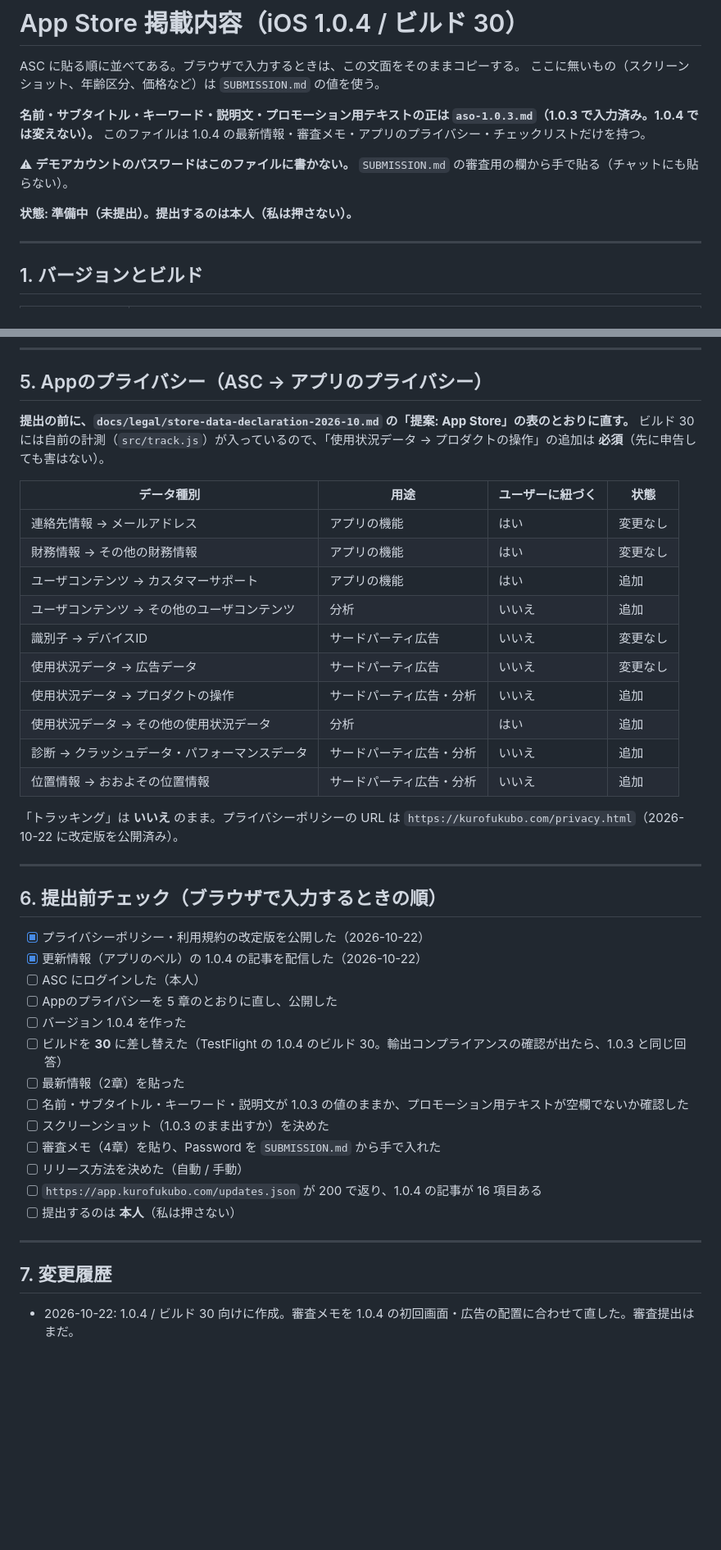
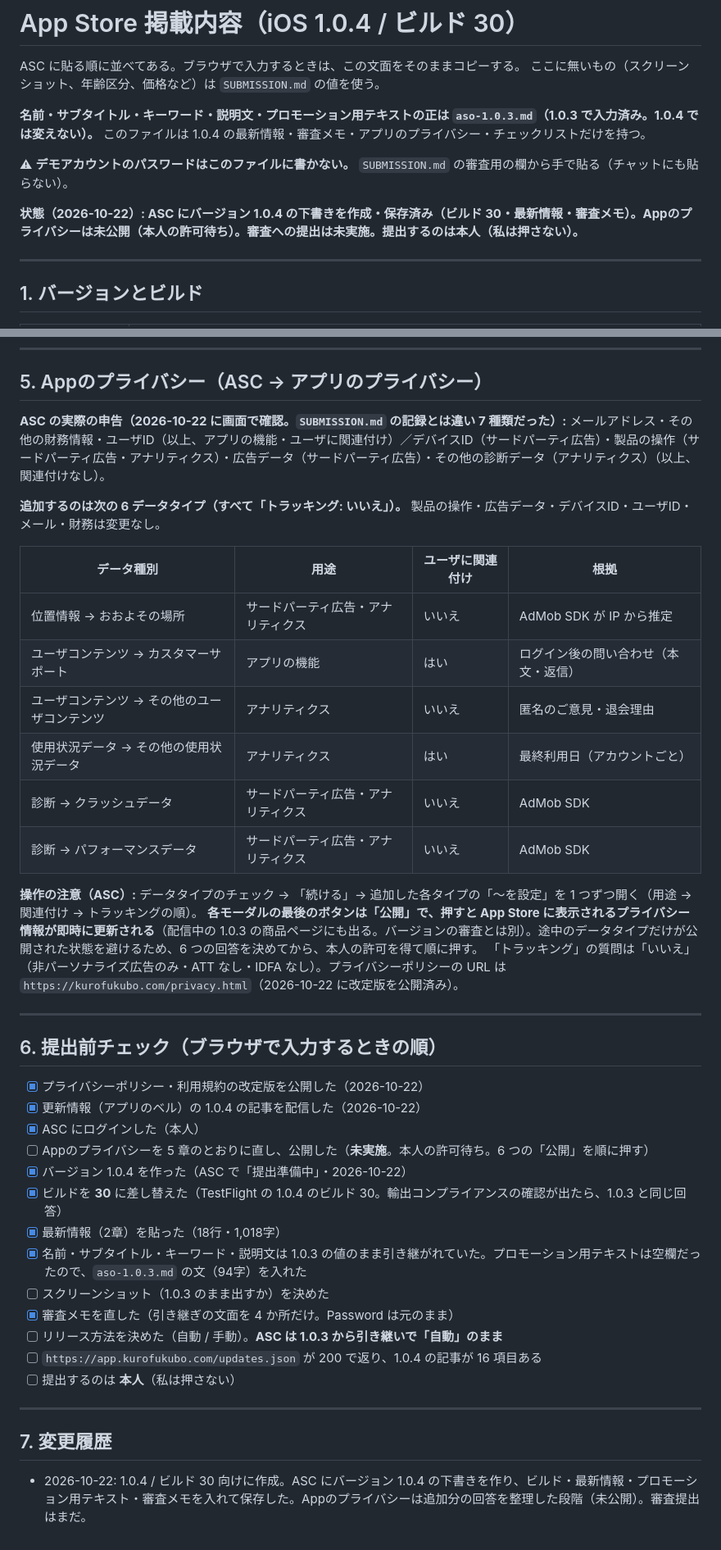
Before and after one commit to kou2852/kakiebo, a Markdown page: docs/appstore/store-1.0.4.md, 2 parts joined by grey strips. Shown at 82% size. GitHub-like rendering; blank space fills up the shorter version.

Commit message:
docs/appstore: 1.0.4 の ASC 下書きの状態と、Appのプライバシーの実際の申告・追加分を記録
Co-Authored-By: Claude Sonnet 5.5 <noreply@anthropic.com>
Claude-Session: https://claude.ai/code/session_01KGzQxG7QB5p8CK713xKc9i

```diff
--- a/docs/appstore/store-1.0.4.md
+++ b/docs/appstore/store-1.0.4.md
@@ -8,7 +8,7 @@ ASC に貼る順に並べてある。ブラウザで入力するときは、こ
 
 ⚠ **デモアカウントのパスワードはこのファイルに書かない。** `SUBMISSION.md` の審査用の欄から手で貼る（チャットにも貼らない）。
 
-**状態: 準備中（未提出）。提出するのは本人（私は押さない）。**
+**状態（2026-10-22）: ASC にバージョン 1.0.4 の下書きを作成・保存済み（ビルド 30・最新情報・審査メモ）。Appのプライバシーは未公開（本人の許可待ち）。審査への提出は未実施。提出するのは本人（私は押さない）。**
 
 ---
 
@@ -128,23 +130,22 @@ Notes for review:
 
 ## 5. Appのプライバシー（ASC → アプリのプライバシー）
 
-**提出の前に、`docs/legal/store-data-declaration-2026-10.md` の「提案: App Store」の表のとおりに直す。**
-ビルド 30 には自前の計測（`src/track.js`）が入っているので、「使用状況データ → プロダクトの操作」の追加は **必須**（先に申告しても害はない）。
+**ASC の実際の申告（2026-10-22 に画面で確認。`SUBMISSION.md` の記録とは違い 7 種類だった）:** メールアドレス・その他の財務情報・ユーザID（以上、アプリの機能・ユーザに関連付け）／デバイスID（サードパーティ広告）・製品の操作（サードパーティ広告・アナリティクス）・広告データ（サードパーティ広告）・その他の診断データ（アナリティクス）（以上、関連付けなし）。
 
-| データ種別 | 用途 | ユーザーに紐づく | 状態 |
+**追加するのは次の 6 データタイプ（すべて「トラッキング: いいえ」）。** 製品の操作・広告データ・デバイスID・ユーザID・メール・財務は変更なし。
+
+| データ種別 | 用途 | ユーザに関連付け | 根拠 |
 |---|---|---|---|
-| 連絡先情報 → メールアドレス | アプリの機能 | はい | 変更なし |
-| 財務情報 → その他の財務情報 | アプリの機能 | はい | 変更なし |
-| ユーザコンテンツ → カスタマーサポート | アプリの機能 | はい | 追加 |
-| ユーザコンテンツ → その他のユーザコンテンツ | 分析 | いいえ | 追加 |
-| 識別子 → デバイスID | サードパーティ広告 | いいえ | 変更なし |
-| 使用状況データ → 広告データ | サードパーティ広告 | いいえ | 変更なし |
-| 使用状況データ → プロダクトの操作 | サードパーティ広告・分析 | いいえ | 追加 |
-| 使用状況データ → その他の使用状況データ | 分析 | はい | 追加 |
-| 診断 → クラッシュデータ・パフォーマンスデータ | サードパーティ広告・分析 | いいえ | 追加 |
-| 位置情報 → おおよその位置情報 | サードパーティ広告・分析 | いいえ | 追加 |
+| 位置情報 → おおよその場所 | サードパーティ広告・アナリティクス | いいえ | AdMob SDK が IP から推定 |
+| ユーザコンテンツ → カスタマーサポート | アプリの機能 | はい | ログイン後の問い合わせ（本文・返信） |
+| ユーザコンテンツ → その他のユーザコンテンツ | アナリティクス | いいえ | 匿名のご意見・退会理由 |
+| 使用状況データ → その他の使用状況データ | アナリティクス | はい | 最終利用日（アカウントごと） |
+| 診断 → クラッシュデータ | サードパーティ広告・アナリティクス | いいえ | AdMob SDK |
+| 診断 → パフォーマンスデータ | サードパーティ広告・アナリティクス | いいえ | AdMob SDK |
 
-「トラッキング」は **いいえ** のまま。プライバシーポリシーの URL は `https://kurofukubo.com/privacy.html`（2026-10-22 に改定版を公開済み）。
+**操作の注意（ASC）:** データタイプのチェック → 「続ける」→ 追加した各タイプの「〜を設定」を 1 つずつ開く（用途 → 関連付け → トラッキングの順）。
+**各モーダルの最後のボタンは「公開」で、押すと App Store に表示されるプライバシー情報が即時に更新される**（配信中の 1.0.3 の商品ページにも出る。バージョンの審査とは別）。途中のデータタイプだけが公開された状態を避けるため、6 つの回答を決めてから、本人の許可を得て順に押す。
+「トラッキング」の質問は「いいえ」（非パーソナライズ広告のみ・ATT なし・IDFA なし）。プライバシーポリシーの URL は `https://kurofukubo.com/privacy.html`（2026-10-22 に改定版を公開済み）。
 
 ---
 
@@ -152,15 +153,15 @@ Notes for review:
 
 - [x] プライバシーポリシー・利用規約の改定版を公開した（2026-10-22）
 - [x] 更新情報（アプリのベル）の 1.0.4 の記事を配信した（2026-10-22）
-- [ ] ASC にログインした（本人）
-- [ ] Appのプライバシーを 5 章のとおりに直し、公開した
-- [ ] バージョン 1.0.4 を作った
-- [ ] ビルドを **30** に差し替えた（TestFlight の 1.0.4 のビルド 30。輸出コンプライアンスの確認が出たら、1.0.3 と同じ回答）
-- [ ] 最新情報（2章）を貼った
-- [ ] 名前・サブタイトル・キーワード・説明文が 1.0.3 の値のままか、プロモーション用テキストが空欄でないか確認した
+- [x] ASC にログインした（本人）
+- [ ] Appのプライバシーを 5 章のとおりに直し、公開した（**未実施**。本人の許可待ち。6 つの「公開」を順に押す）
+- [x] バージョン 1.0.4 を作った（ASC で「提出準備中」・2026-10-22）
+- [x] ビルドを **30** に差し替えた（TestFlight の 1.0.4 のビルド 30。輸出コンプライアンスの確認が出たら、1.0.3 と同じ回答）
+- [x] 最新情報（2章）を貼った（18行・1,018字）
+- [x] 名前・サブタイトル・キーワード・説明文は 1.0.3 の値のまま引き継がれていた。プロモーション用テキストは空欄だったので、`aso-1.0.3.md` の文（94字）を入れた
 - [ ] スクリーンショット（1.0.3 のまま出すか）を決めた
-- [ ] 審査メモ（4章）を貼り、Password を `SUBMISSION.md` から手で入れた
-- [ ] リリース方法を決めた（自動 / 手動）
+- [x] 審査メモを直した（引き継ぎの文面を 4 か所だけ。Password は元のまま）
+- [ ] リリース方法を決めた（自動 / 手動）。**ASC は 1.0.3 から引き継いで「自動」のまま**
 - [ ] `https://app.kurofukubo.com/updates.json` が 200 で返り、1.0.4 の記事が 16 項目ある
 - [ ] 提出するのは **本人**（私は押さない）
 
@@ -168,4 +169,4 @@ Notes for review:
 
 ## 7. 変更履歴
 
-- 2026-10-22: 1.0.4 / ビルド 30 向けに作成。審査メモを 1.0.4 の初回画面・広告の配置に合わせて直した。審査提出はまだ。
+- 2026-10-22: 1.0.4 / ビルド 30 向けに作成。ASC にバージョン 1.0.4 の下書きを作り、ビルド・最新情報・プロモーション用テキスト・審査メモを入れて保存した。Appのプライバシーは追加分の回答を整理した段階（未公開）。審査提出はまだ。
```
Also changed, not shown: other parts of docs/appstore/store-1.0.4.md (+2 -0 lines).
